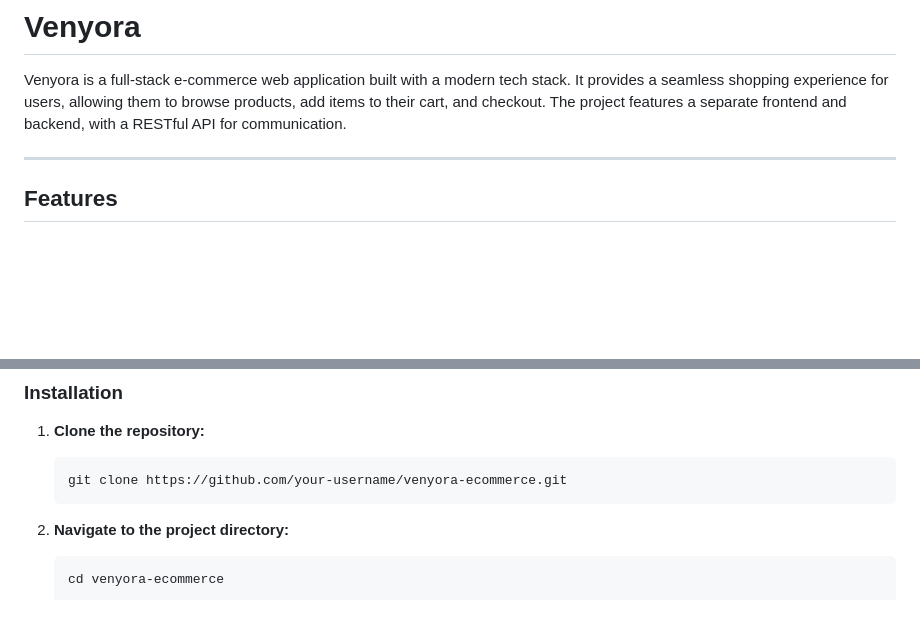
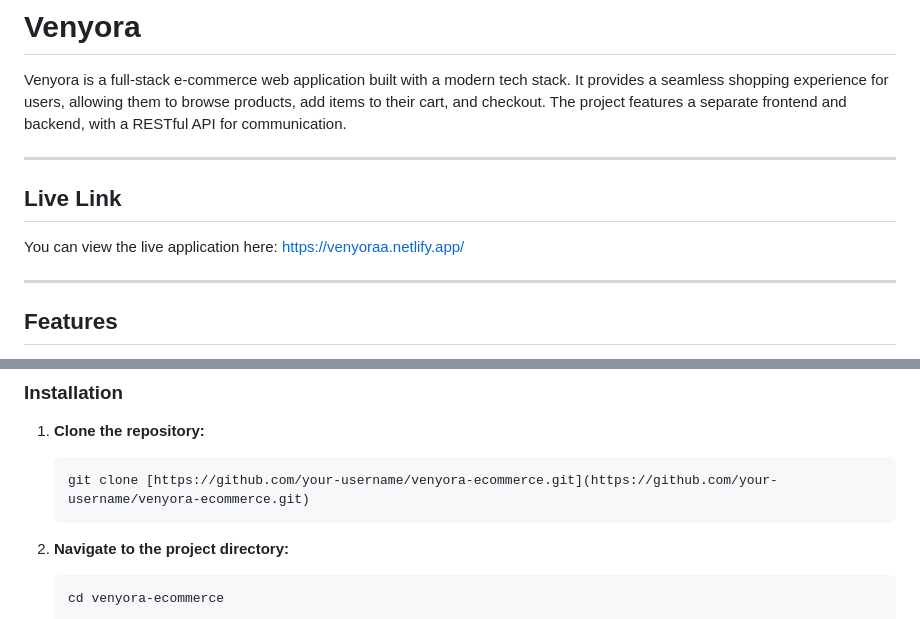
Before and after one commit to DK0483/venyora-Ecommerce, a Markdown page: readme.md, 2 parts joined by grey strips. Rendered like a GitHub page; blank space fills up the shorter version.

````diff
--- a/readme.md
+++ b/readme.md
@@ -1,6 +1,12 @@
 # Venyora
 
 Venyora is a full-stack e-commerce web application built with a modern tech stack. It provides a seamless shopping experience for users, allowing them to browse products, add items to their cart, and checkout. The project features a separate frontend and backend, with a RESTful API for communication.
+
+-----
+
+## Live Link
+
+You can view the live application here: [https://venyoraa.netlify.app/](https://venyoraa.netlify.app/)
 
 -----
 
@@ -51,7 +57,7 @@ To get a local copy up and running follow these simple steps.
 1.  **Clone the repository:**
 
     ```bash
-    git clone https://github.com/your-username/venyora-ecommerce.git
+    git clone [https://github.com/your-username/venyora-ecommerce.git](https://github.com/your-username/venyora-ecommerce.git)
     ```
 
 2.  **Navigate to the project directory:**
````
Also changed, not shown: other parts of readme.md (+1 -0 lines).
